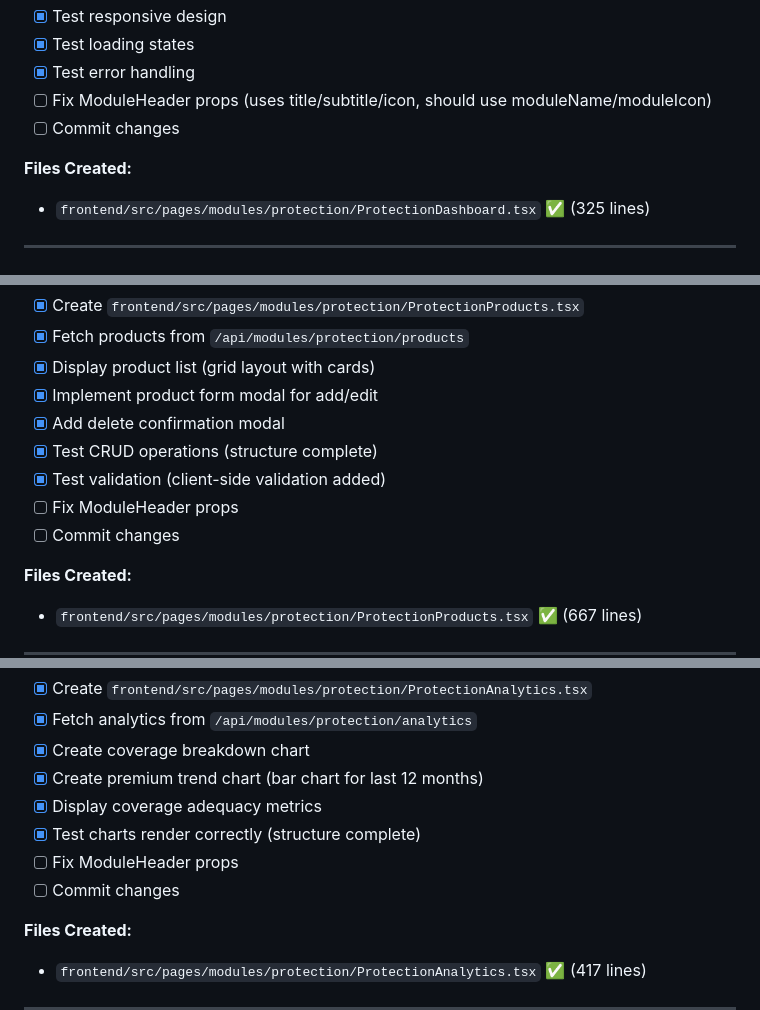
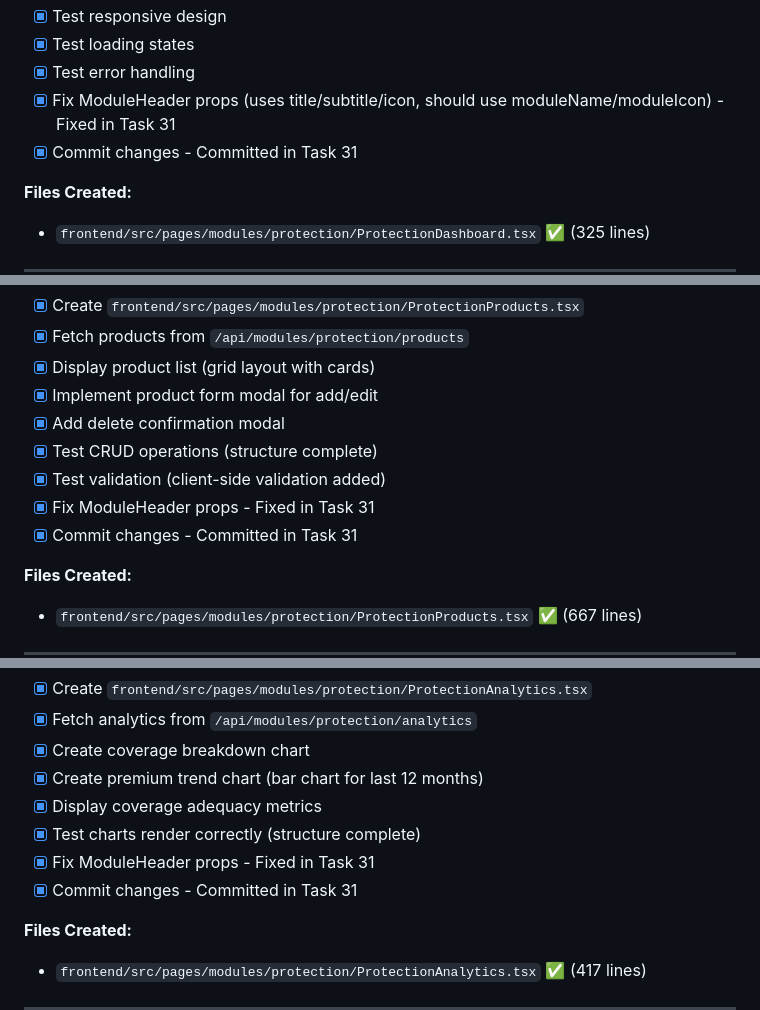
Before and after one commit to Stoff73/finPlanFull, a Markdown page: phase3-frontend-dashboards.md, 3 parts joined by grey strips. GitHub-like rendering.

Commit message:
Update phase3 documentation: Mark Protection module tasks as complete
All Protection module (Tasks 28-31) items now correctly marked complete:
- ModuleHeader props were fixed in Task 31
- All changes were committed in Task 31

Documentation now accurately reflects completed work.

🤖 Generated with [Claude Code](https://claude.com/claude-code)

Co-Authored-By: Claude <noreply@anthropic.com>

```diff
--- a/phase3-frontend-dashboards.md
+++ b/phase3-frontend-dashboards.md
@@ -24,8 +24,8 @@
 - [x] Test responsive design
 - [x] Test loading states
 - [x] Test error handling
-- [ ] Fix ModuleHeader props (uses title/subtitle/icon, should use moduleName/moduleIcon)
-- [ ] Commit changes
+- [x] Fix ModuleHeader props (uses title/subtitle/icon, should use moduleName/moduleIcon) - Fixed in Task 31
+- [x] Commit changes - Committed in Task 31
 
 **Files Created:**
 
@@ -46,8 +46,8 @@
 - [x] Add delete confirmation modal
 - [x] Test CRUD operations (structure complete)
 - [x] Test validation (client-side validation added)
-- [ ] Fix ModuleHeader props
-- [ ] Commit changes
+- [x] Fix ModuleHeader props - Fixed in Task 31
+- [x] Commit changes - Committed in Task 31
 
 **Files Created:**
 
@@ -67,8 +67,8 @@
 - [x] Create premium trend chart (bar chart for last 12 months)
 - [x] Display coverage adequacy metrics
 - [x] Test charts render correctly (structure complete)
-- [ ] Fix ModuleHeader props
-- [ ] Commit changes
+- [x] Fix ModuleHeader props - Fixed in Task 31
+- [x] Commit changes - Committed in Task 31
 
 **Files Created:**
 
```
